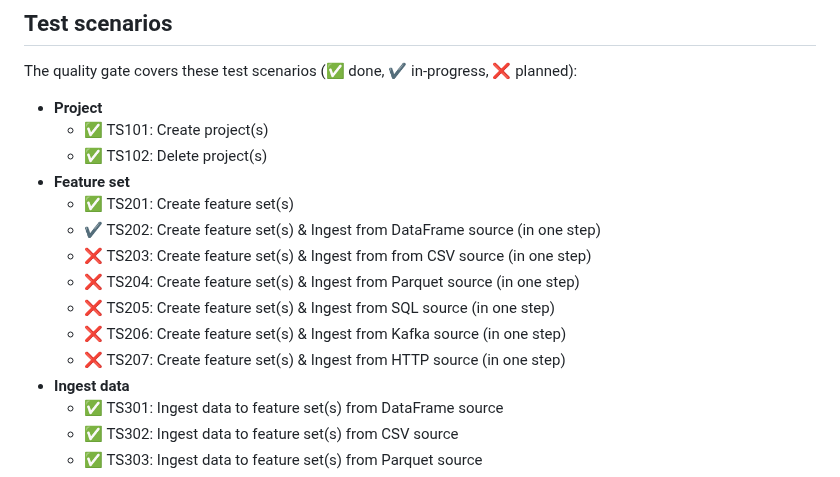
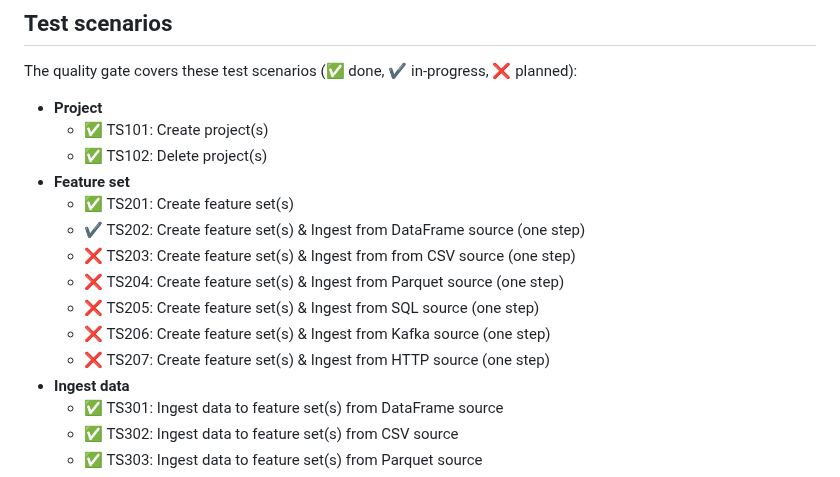
Before and after one commit to george0st/qgate-sln-mlrun, a Markdown page: README.md, the part around the change. GitHub-like rendering.

```diff
--- a/README.md
+++ b/README.md
@@ -22,12 +22,12 @@ The quality gate covers these test scenarios (✅ done, ✔ in-progress, ❌ pla
    - ✅ TS102: Delete project(s)
  - **Feature set**
    - ✅ TS201: Create feature set(s)
-   - ✔  TS202: Create feature set(s) & Ingest from DataFrame source (in one step)
-   - ❌ TS203: Create feature set(s) & Ingest from from CSV source (in one step)
-   - ❌ TS204: Create feature set(s) & Ingest from Parquet source (in one step)
-   - ❌ TS205: Create feature set(s) & Ingest from SQL source (in one step)
-   - ❌ TS206: Create feature set(s) & Ingest from Kafka source (in one step)
-   - ❌ TS207: Create feature set(s) & Ingest from HTTP source (in one step)
+   - ✔  TS202: Create feature set(s) & Ingest from DataFrame source (one step)
+   - ❌ TS203: Create feature set(s) & Ingest from from CSV source (one step)
+   - ❌ TS204: Create feature set(s) & Ingest from Parquet source (one step)
+   - ❌ TS205: Create feature set(s) & Ingest from SQL source (one step)
+   - ❌ TS206: Create feature set(s) & Ingest from Kafka source (one step)
+   - ❌ TS207: Create feature set(s) & Ingest from HTTP source (one step)
  - **Ingest data**
    - ✅ TS301: Ingest data to feature set(s) from DataFrame source
    - ✅ TS302: Ingest data to feature set(s) from CSV source
```
